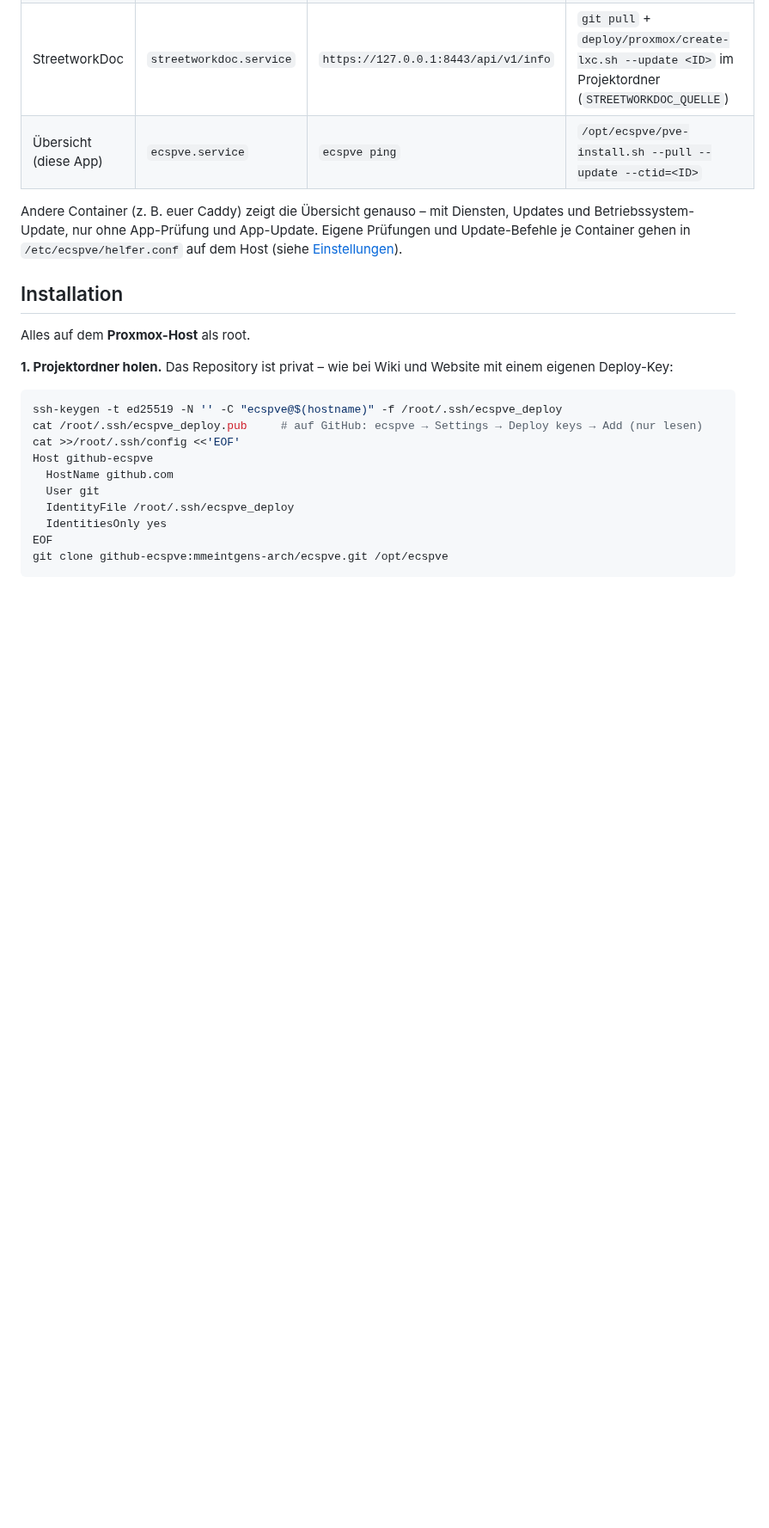
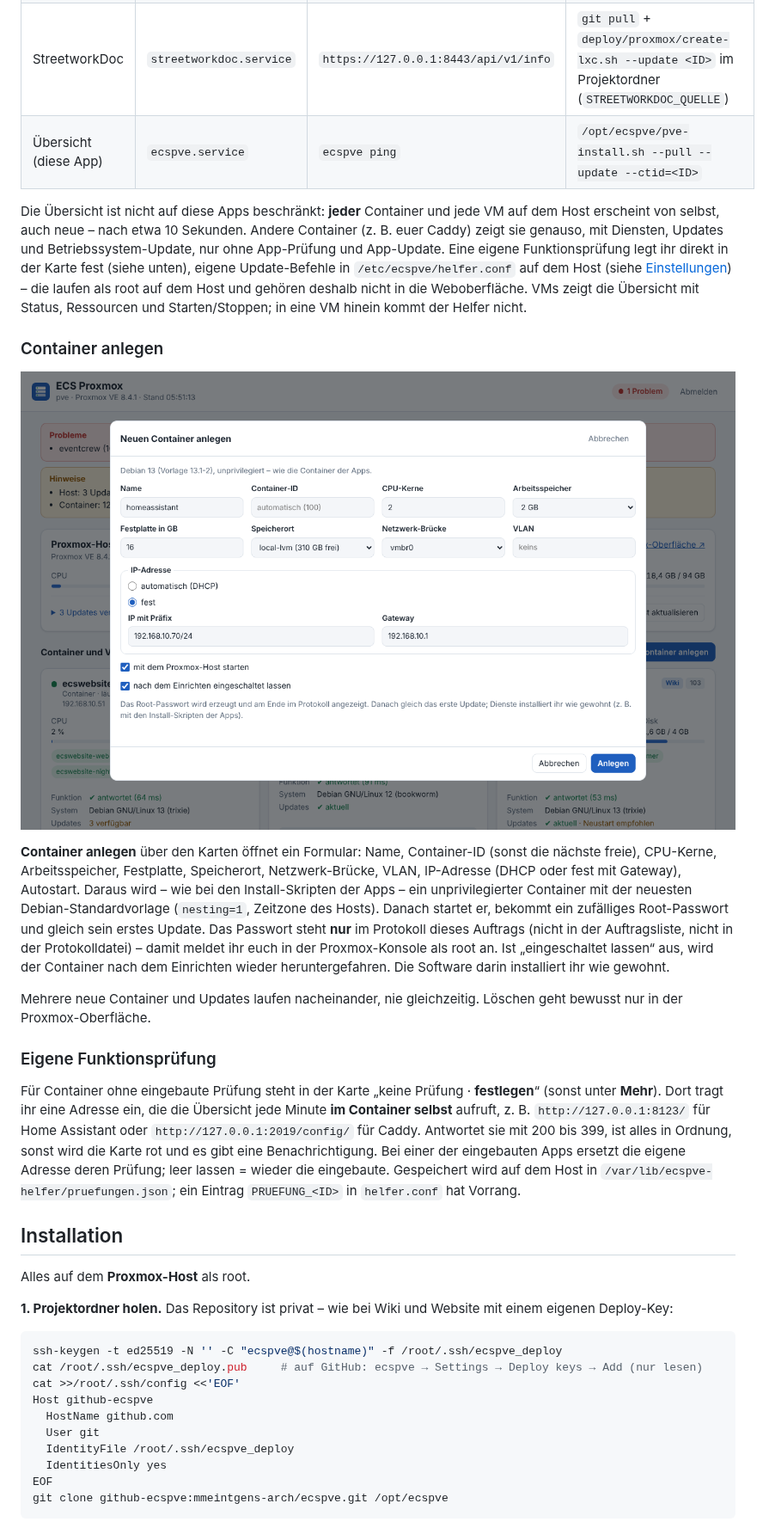
Before and after one commit to mmeintgens-arch/ecspve, a Markdown page: README.md, the part around one of its changes. Shown at 86% size. Rendered like a GitHub page; pictures changed too: docs/anlegen.png (added); blank space fills up the shorter version.

```diff
--- a/README.md
+++ b/README.md
@@ -69,9 +71,36 @@ Erkannt wird eine App an ihrer systemd-Einheit im Container – egal, welche ID
 | StreetworkDoc | `streetworkdoc.service` | `https://127.0.0.1:8443/api/v1/info` | `git pull` + `deploy/proxmox/create-lxc.sh --update <ID>` im Projektordner (`STREETWORKDOC_QUELLE`) |
 | Übersicht (diese App) | `ecspve.service` | `ecspve ping` | `/opt/ecspve/pve-install.sh --pull --update --ctid=<ID>` |
 
-Andere Container (z. B. euer Caddy) zeigt die Übersicht genauso – mit Diensten, Updates und Betriebssystem-Update,
-nur ohne App-Prüfung und App-Update. Eigene Prüfungen und Update-Befehle je Container gehen in
-`/etc/ecspve/helfer.conf` auf dem Host (siehe [Einstellungen](#einstellungen)).
+Die Übersicht ist nicht auf diese Apps beschränkt: **jeder** Container und jede VM auf dem Host erscheint von selbst,
+auch neue – nach etwa 10 Sekunden. Andere Container (z. B. euer Caddy) zeigt sie genauso, mit Diensten, Updates und
+Betriebssystem-Update, nur ohne App-Prüfung und App-Update. Eine eigene Funktionsprüfung legt ihr direkt in der Karte
+fest (siehe unten), eigene Update-Befehle in `/etc/ecspve/helfer.conf` auf dem Host (siehe
+[Einstellungen](#einstellungen)) – die laufen als root auf dem Host und gehören deshalb nicht in die Weboberfläche.
+VMs zeigt die Übersicht mit Status, Ressourcen und Starten/Stoppen; in eine VM hinein kommt der Helfer nicht.
+
+### Container anlegen
+
+![Container anlegen](docs/anlegen.png)
+
+**Container anlegen** über den Karten öffnet ein Formular: Name, Container-ID (sonst die nächste freie), CPU-Kerne,
+Arbeitsspeicher, Festplatte, Speicherort, Netzwerk-Brücke, VLAN, IP-Adresse (DHCP oder fest mit Gateway), Autostart.
+Daraus wird – wie bei den Install-Skripten der Apps – ein unprivilegierter Container mit der neuesten
+Debian-Standardvorlage (`nesting=1`, Zeitzone des Hosts). Danach startet er, bekommt ein zufälliges Root-Passwort
+und gleich sein erstes Update. Das Passwort steht **nur** im Protokoll dieses Auftrags (nicht in der Auftragsliste,
+nicht in der Protokolldatei) – damit meldet ihr euch in der Proxmox-Konsole als root an. Ist „eingeschaltet lassen“ aus,
+wird der Container nach dem Einrichten wieder heruntergefahren. Die Software darin installiert ihr wie gewohnt.
+
+Mehrere neue Container und Updates laufen nacheinander, nie gleichzeitig. Löschen geht bewusst nur in der
+Proxmox-Oberfläche.
+
+### Eigene Funktionsprüfung
+
+Für Container ohne eingebaute Prüfung steht in der Karte „keine Prüfung · **festlegen**“ (sonst unter **Mehr**). Dort
+tragt ihr eine Adresse ein, die die Übersicht jede Minute **im Container selbst** aufruft, z. B.
+`http://127.0.0.1:8123/` für Home Assistant oder `http://127.0.0.1:2019/config/` für Caddy. Antwortet sie mit 200 bis
+399, ist alles in Ordnung, sonst wird die Karte rot und es gibt eine Benachrichtigung. Bei einer der eingebauten Apps
+ersetzt die eigene Adresse deren Prüfung; leer lassen = wieder die eingebaute. Gespeichert wird auf dem Host in
+`/var/lib/ecspve-helfer/pruefungen.json`; ein Eintrag `PRUEFUNG_<ID>` in `helfer.conf` hat Vorrang.
 
 ## Installation
 
```
Also changed, not shown: other parts of README.md (+4 -2 lines), docs/mobil.png, docs/uebersicht.png, 7 other files.
